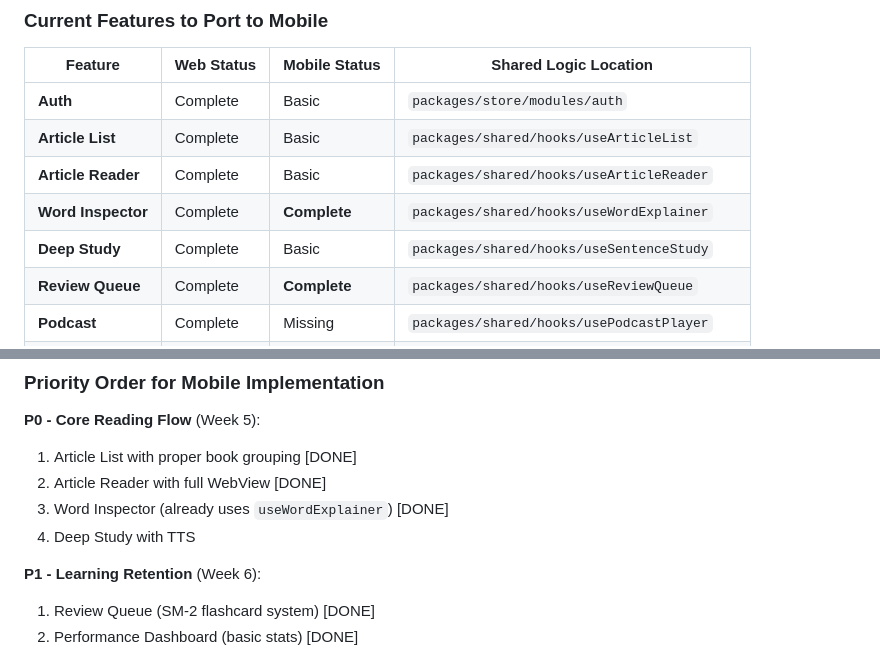
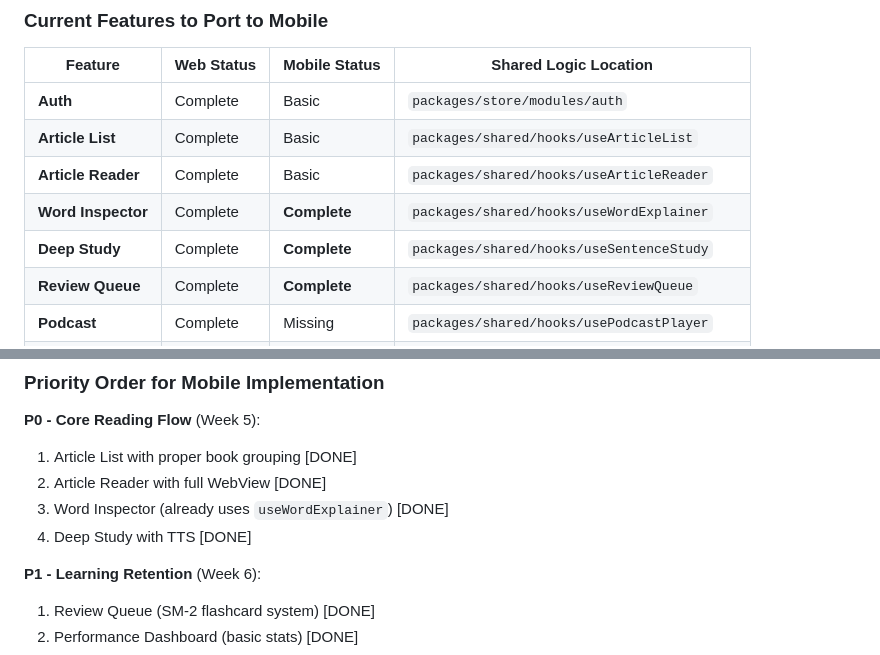
Before and after one commit to AHGGG/nce-english-practices, a Markdown page: docs/MOBILE_ARCHITECTURE_PLAN.md, 2 parts joined by grey strips. GitHub-like rendering.

Commit message:
docs: mark deep study as complete

```diff
--- a/docs/MOBILE_ARCHITECTURE_PLAN.md
+++ b/docs/MOBILE_ARCHITECTURE_PLAN.md
@@ -501,7 +501,7 @@ setPlatformAdapter({
 | **Article List**   | Complete   | Basic         | `packages/shared/hooks/useArticleList`      |
 | **Article Reader** | Complete   | Basic         | `packages/shared/hooks/useArticleReader`    |
 | **Word Inspector** | Complete   | **Complete**  | `packages/shared/hooks/useWordExplainer`    |
-| **Deep Study**     | Complete   | Basic         | `packages/shared/hooks/useSentenceStudy`    |
+| **Deep Study**     | Complete   | **Complete**  | `packages/shared/hooks/useSentenceStudy`    |
 | **Review Queue**   | Complete   | **Complete**  | `packages/shared/hooks/useReviewQueue`      |
 | **Podcast**        | Complete   | Missing       | `packages/shared/hooks/usePodcastPlayer`    |
 | **Performance**    | Complete   | **Complete**  | `packages/shared/hooks/usePerformanceStats` |
@@ -515,7 +515,7 @@ setPlatformAdapter({
 1. Article List with proper book grouping [DONE]
 2. Article Reader with full WebView [DONE]
 3. Word Inspector (already uses `useWordExplainer`) [DONE]
-4. Deep Study with TTS
+4. Deep Study with TTS [DONE]
 
 **P1 - Learning Retention** (Week 6):
 
```
